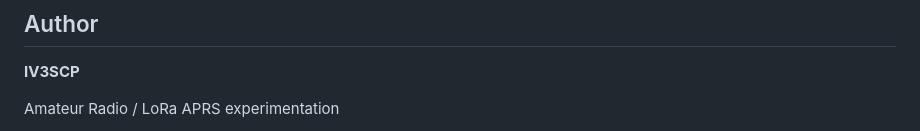
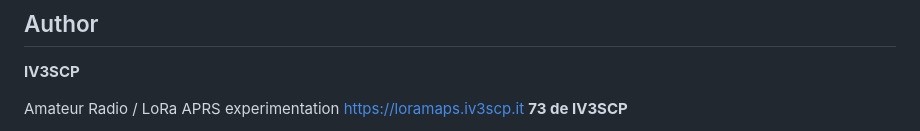
Before and after one commit to Mauro-go/LoRa-APRS-Maps-MQTT, a Markdown page: README.md, the part around the change. Rendered like a GitHub page.

```diff
--- a/README.md
+++ b/README.md
@@ -337,5 +337,5 @@ If you test the project with different LoRa APRS hardware, network configuration
 **IV3SCP**
 
 Amateur Radio / LoRa APRS experimentation
-
+https://loramaps.iv3scp.it
 **73 de IV3SCP**
```
